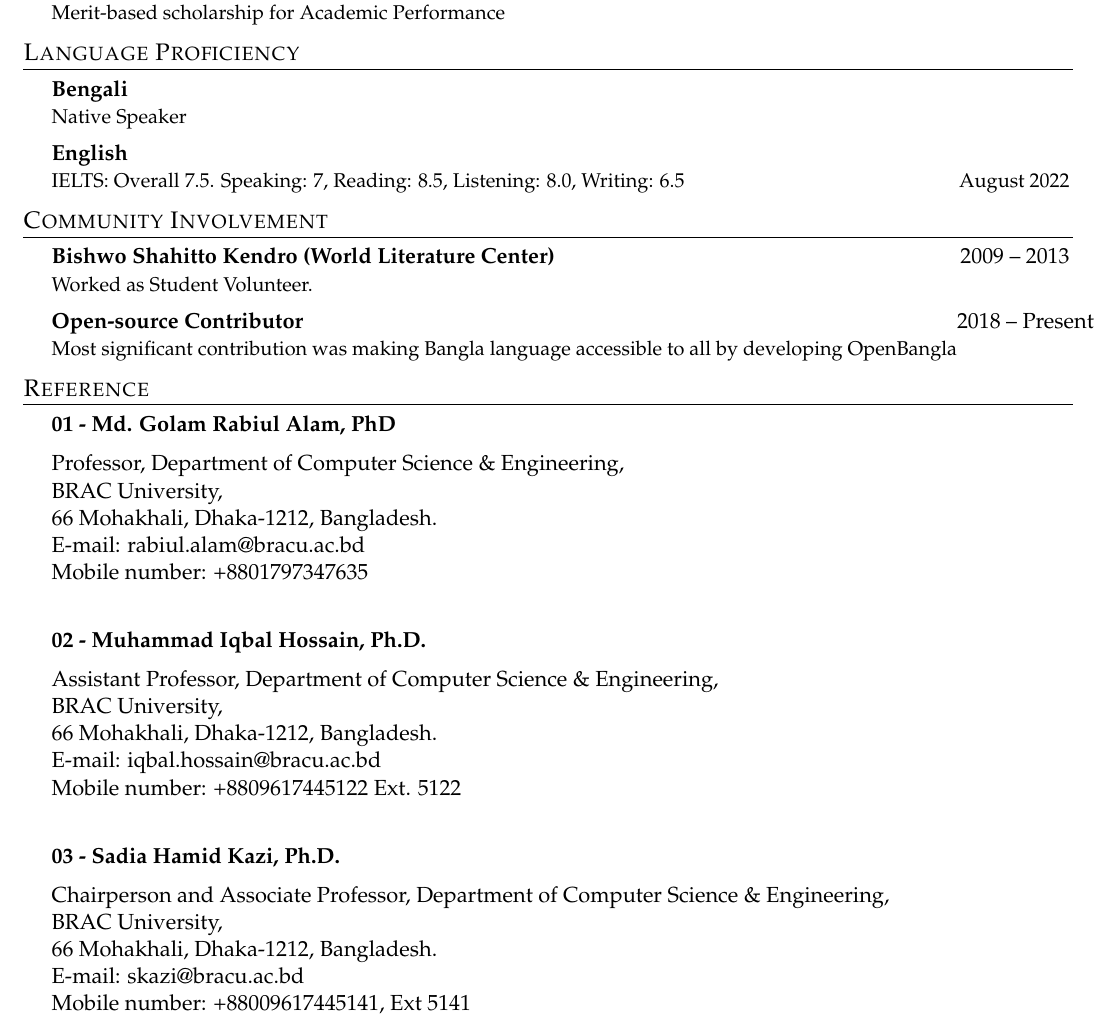
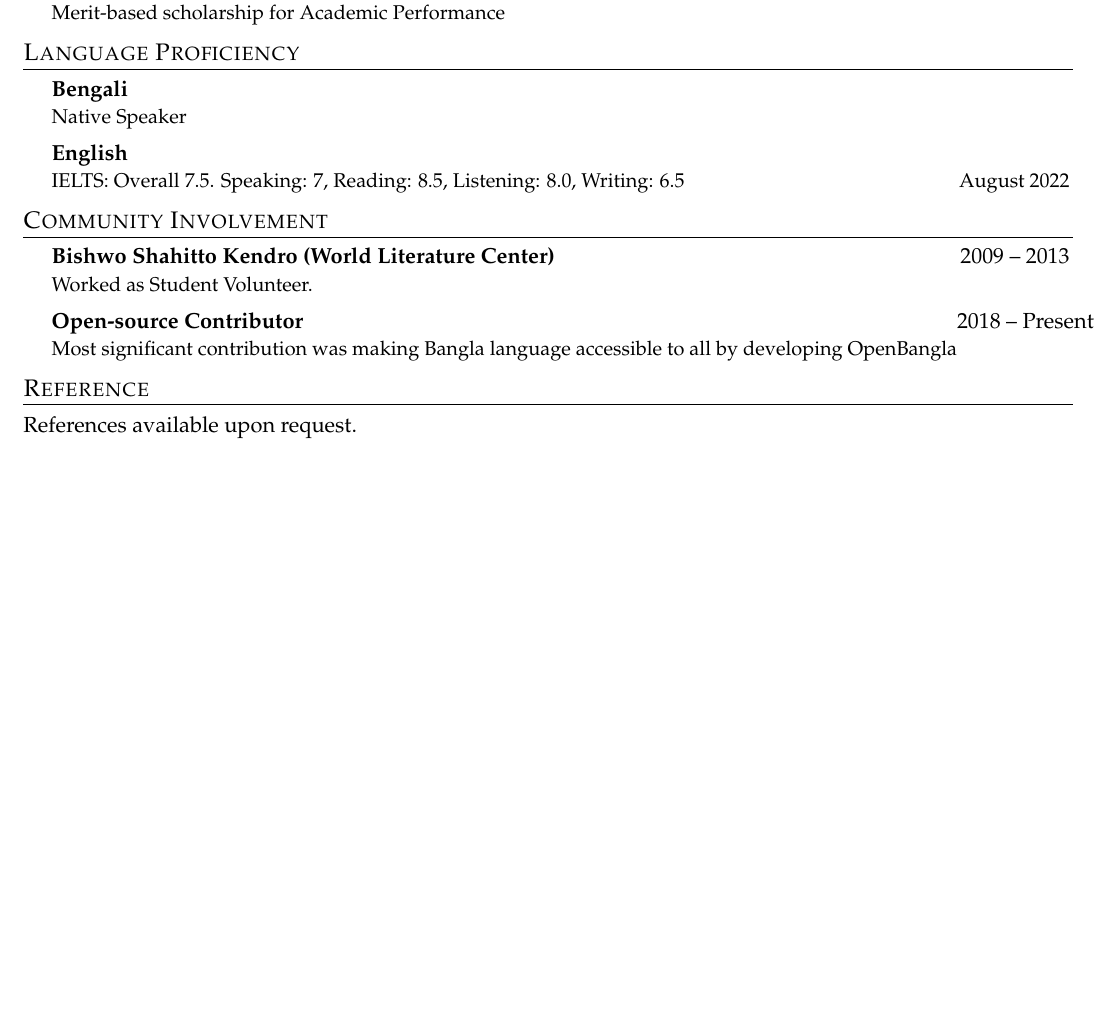
Before and after one commit to Adyel/resume-latex, a LaTeX CV (adyel-academic-resume.tex): part of page 3 of 3, cut so that both start at the same text, the shorter picture padded with empty space. Compiled offline with pdfLaTeX.

Commit message:
fix: remove referees' contact details from the public CV
The Reference section listed three BRAC University academics with their
email addresses and phone numbers, including one personal mobile. The
compiled CV is published as a GitHub Release asset and served from the
public resume website, so this exposed third-party contact data on an
indexable page where it can be scraped.

Replaced with "References available upon request." The full details
belong in a private variant sent on request.

Note: the previously released PDFs and this repository's history still
contain the old section.

```diff
--- a/adyel-academic-resume.tex
+++ b/adyel-academic-resume.tex
@@ -422,41 +422,7 @@ strokes, sans-serif fonts are sans (without) these strokes.
 
 
 \section{Reference}
-\CVSubHeadingListStart
-    \CVSubheading{01 - Md. Golam Rabiul Alam, PhD}{}{}{}
-    \\
-    Professor, Department of Computer Science \& Engineering,
-    \\
-    BRAC University,
-    \\
-    66 Mohakhali, Dhaka-1212, Bangladesh.\\
-    E-mail: rabiul.alam@bracu.ac.bd\\
-    Mobile number: +8801797347635
-    \linebreak
-
-
-    \CVSubheading{02 - Muhammad Iqbal Hossain, Ph.D.}{}{}{}
-    \\
-    Assistant Professor, Department of Computer Science \& Engineering,
-    \\
-    BRAC University,
-    \\
-    66 Mohakhali, Dhaka-1212, Bangladesh.\\
-    E-mail: iqbal.hossain@bracu.ac.bd\\
-    Mobile number: +8809617445122 Ext. 5122
-    \linebreak
-
-    \CVSubheading{03 - Sadia Hamid Kazi, Ph.D.}{}{}{}
-    \\
-    Chairperson and Associate Professor, Department of Computer Science \& Engineering,
-    \\
-    BRAC University,
-    \\
-    66 Mohakhali, Dhaka-1212, Bangladesh.\\
-    E-mail: skazi@bracu.ac.bd\\
-    Mobile number: +88009617445141, Ext 5141
-
-\CVSubHeadingListEnd
+References available upon request.
 
 %------------------------------------------------------------------------------
 \end{document}
```
